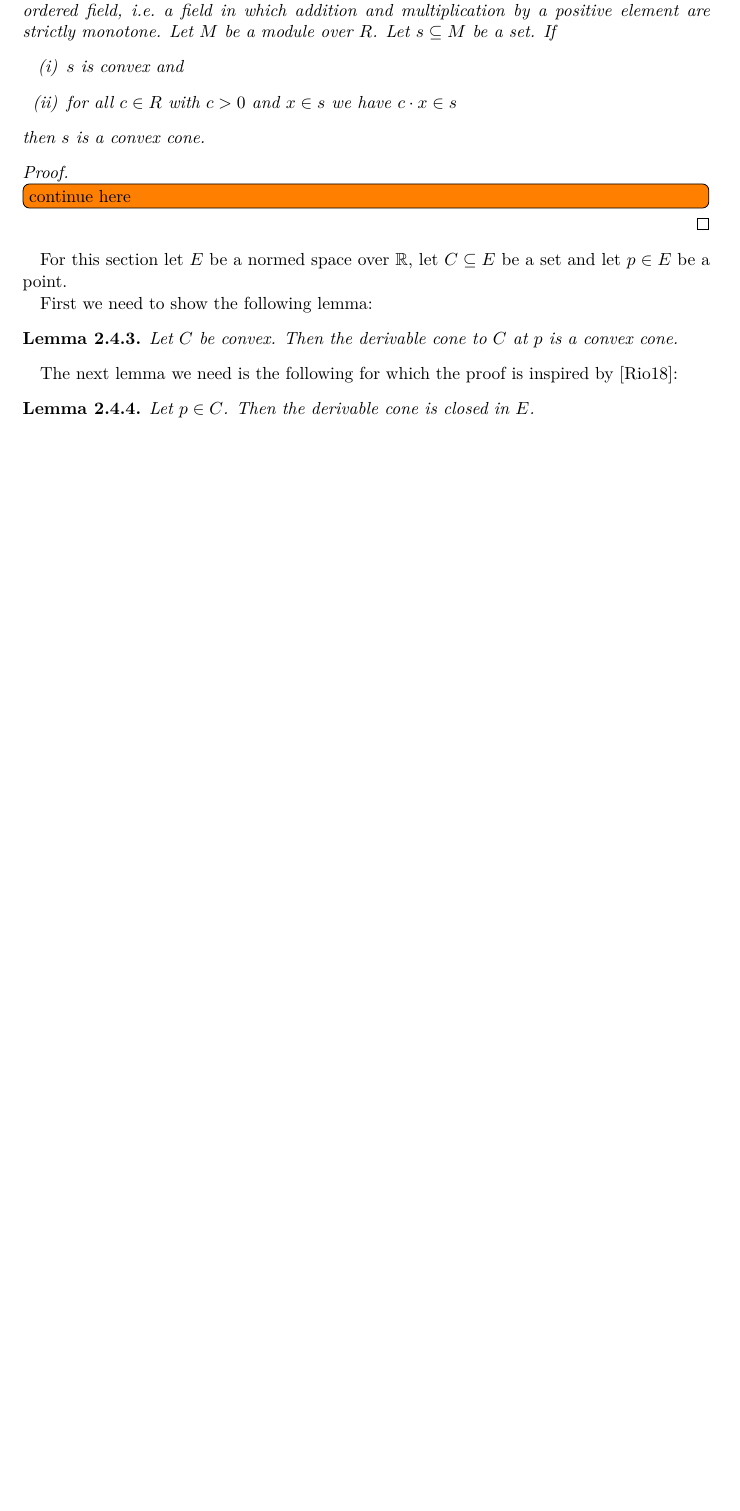
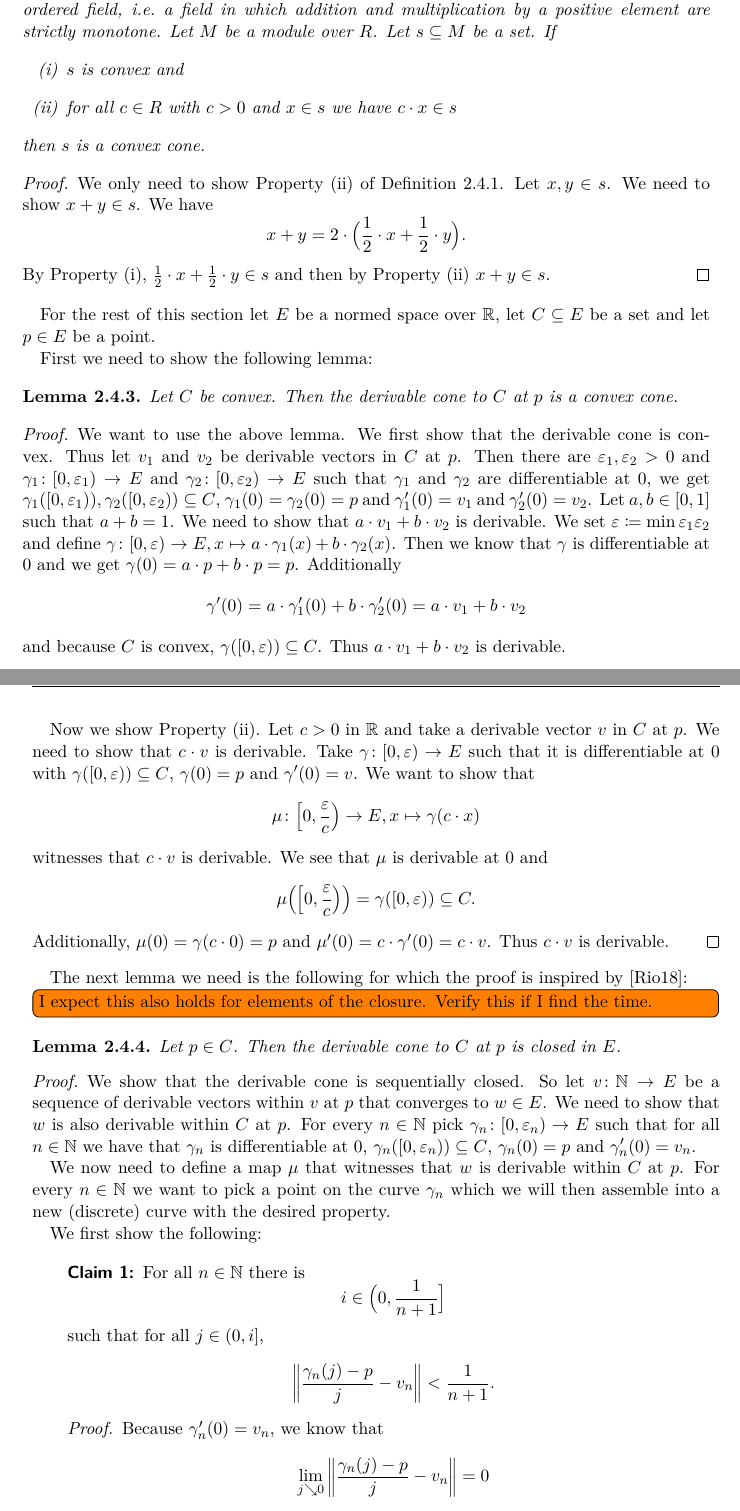
Before and after one commit to scholzhannah/MasterThesis, a LaTeX thesis (Latex/Thesis/thesis.tex, which reads Latex/Thesis/chapter_inwardPointing/chapter_inwardPointing.tex): part of page 15 of 23 before the commit and two parts of pages 15 and 16 of 23 after it, the two joined at a grey line, cut so that both start at the same text, the shorter picture padded with empty space. Compiled offline with pdfLaTeX.

Commit message:
start ugly closedness proof

```diff
--- a/Latex/Thesis/chapter_inwardPointing/chapter_inwardPointing.tex
+++ b/Latex/Thesis/chapter_inwardPointing/chapter_inwardPointing.tex
@@ -498,15 +498,21 @@ Let $s \subseteq M$ be a set.
 If
 \begin{enumerate}
     \item $s$ is convex and
-    \item for all $c \in R$ with $c > 0$ and $x \in s$ we have $c \cdot x \in s$
+    \item for all $c \in R$ with $c > 0$ and $x \in s$ we have $c \cdot x \in s$ \label{point:convexConeOfConvexSmul}
 \end{enumerate}
 then $s$ is a convex cone.
 \end{lem}
 \begin{proof}
-\todo[inline]{continue here}
+We only need to show Property \ref{point:convecConeAdd} of Definition \ref{defi:convexCone}.
+Let $x, y \in s$. We need to show $x + y \in s$.
+We have
+\begin{equation*}
+x + y = 2 \cdot \Bigl(\frac{1}{2} \cdot x + \frac{1}{2} \cdot y\Bigr).
+\end{equation*}
+By Property (i), $\frac{1}{2} \cdot x + \frac{1}{2} \cdot y \in s$ and then by Property (ii) $x + y \in s$.
 \end{proof}
 
-For this section let $E$ be a normed space over $\bR$, let $C \subseteq E$ be a set and let $p \in E$ be a point.
+For the rest of this section let $E$ be a normed space over $\bR$, let $C \subseteq E$ be a set and let $p \in E$ be a point.
 
 First we need to show the following lemma:
 
@@ -515,9 +521,69 @@ Let $C$ be convex.
 Then the derivable cone to $C$ at $p$ is a convex cone.
 \end{lem}
 
+\begin{proof}
+We want to use the above lemma.
+We first show that the derivable cone is convex.
+Thus let $v_1$ and $v_2$ be derivable vectors in $C$ at $p$.
+Then there are $\varepsilon_1, \varepsilon_2 > 0$ and $\gamma_1 \colon [0, \varepsilon_1) \to E$ and $\gamma_2 \colon [0, \varepsilon_2) \to E$ such that $\gamma_1$ and $\gamma_2$ are differentiable at $0$, we get $\gamma_1([0, \varepsilon_1)), \gamma_2([0, \varepsilon_2)) \subseteq C$, $\gamma_1(0) = \gamma_2(0) = p$ and $\gamma_1'(0)=v_1$ and $\gamma_2'(0) = v_2$.
+Let $a, b \in [0, 1]$ such that $a + b = 1$.
+We need to show that $a \cdot v_1 + b \cdot v_2$ is derivable.
+We set $\varepsilon \coloneq \min \varepsilon_1 \varepsilon_2$ and define $\gamma \colon [0, \varepsilon) \to E, x \mapsto a \cdot \gamma_1(x) + b \cdot \gamma_2(x)$.
+Then we know that $\gamma$ is differentiable at $0$ and we get $\gamma (0) = a \cdot p + b \cdot p = p$. Additionally
+\begin{equation*}
+\gamma'(0) = a \cdot \gamma_1'(0) + b \cdot \gamma_2'(0) = a \cdot v_1 + b \cdot v_2
+\end{equation*}
+and because $C$ is convex, $\gamma([0, \varepsilon)) \subseteq C$.
+Thus $a \cdot v_1 + b \cdot v_2$ is derivable.
+
+Now we show Property \ref{point:convexConeOfConvexSmul}.
+Let $c > 0$ in $\bR$ and take a derivable vector $v$ in $C$ at $p$.
+We need to show that $c \cdot v$ is derivable.
+Take $\gamma \colon [0, \varepsilon) \to E$ such that it is differentiable at $0$ with $\gamma ([0, \varepsilon)) \subseteq C$, $\gamma (0) = p$ and $\gamma'(0) = v$.
+We want to show that
+\begin{equation*}
+\mu \colon \Bigl[0, \frac{\varepsilon}{c}\Bigr) \to E, x \mapsto \gamma (c \cdot x)
+\end{equation*}
+witnesses that $c \cdot v$ is derivable.
+We see that $\mu$ is derivable at $0$ and
+\begin{equation*}
+\mu\Bigl(\Bigl[0, \frac{\varepsilon}{c}\Bigr)\Bigr) = \gamma ([0, \varepsilon)) \subseteq C.
+\end{equation*}
+Additionally, $\mu (0) = \gamma (c \cdot 0) = p$ and $\mu'(0) = c \cdot \gamma' (0) = c \cdot v$.
+Thus $c \cdot v$ is derivable.
+\end{proof}
+
 The next lemma we need is the following for which the proof is inspired by \cite{Rios2018}:
+
+\todo[inline]{I expect this also holds for elements of the closure.
+Verify this if I find the time.}
 
 \begin{lem}
 Let $p \in C$.
-Then the derivable cone is closed in $E$.
+Then the derivable cone to $C$ at $p$ is closed in $E$.
 \end{lem}
+\begin{proof}
+We show that the derivable cone is sequentially closed.
+So let $v \colon \bN \to E$ be a sequence of derivable vectors within $v$ at $p$ that converges to $w \in E$.
+We need to show that $w$ is also derivable within $C$ at $p$.
+For every $n \in \bN$ pick $\gamma_n \colon [0, \varepsilon_n) \to E$ such that for all $n \in \bN$ we have that $\gamma_n$ is differentiable at $0$, $\gamma_n ([0, \varepsilon_n)) \subseteq C$, $\gamma_n(0) = p$ and $\gamma_n'(0) = v_n$.
+
+We now need to define a map $\mu$ that witnesses that $w$ is derivable within $C$ at $p$.
+For every $n \in \bN$ we want to pick a point on the curve $\gamma_n$ which we will then assemble into a new (discrete) curve with the desired property.
+
+We first show the following:
+
+\begin{claim}\label{claim:existConvergence}
+For all $n \in \bN$ there is
+\begin{equation*}
+i \in \Bigl(0, \frac{1}{n + 1}\Bigr]
+\end{equation*}
+such that for all $j \in (0, i]$,
+\begin{equation*}
+\norm{\frac{\gamma_n(j) - p}{j} - v_n} < \frac{1}{n + 1}.
+\end{equation*}
+\begin{proof}
+Because $\gamma_n'(0) = v_n$, we know that
+\begin{equation*}
+\lim_{j \searrow 0}\norm{\frac{\gamma_n(j) - p}{j} - v_n} = 0
+\end{equation*}
```
Also changed, not shown: Latex/Thesis/thesis.pdf, Latex/Thesis/chapter_inwardPointing/chapter_inwardPointing.tex (23 more changed lines), 1 other file.
